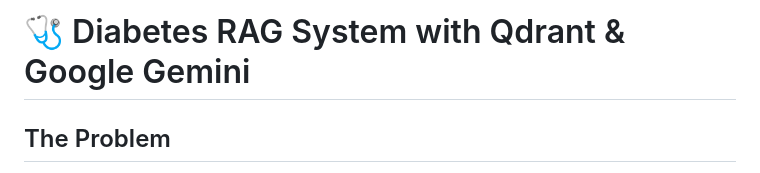
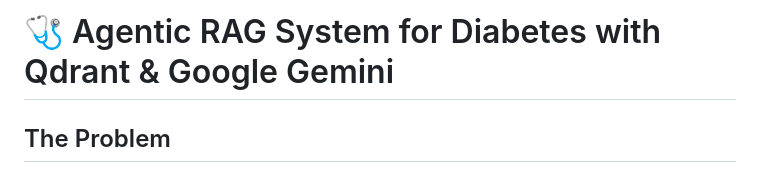
Before and after one commit to KalisoftAI/Qdrant-agent, a Markdown page: README.md, the part around the change. GitHub-like rendering.

```diff
--- a/README.md
+++ b/README.md
@@ -1,5 +1,5 @@
 
-# 🩺 Diabetes RAG System with Qdrant & Google Gemini
+# 🩺 Agentic RAG System for Diabetes with Qdrant & Google Gemini
 
 
 ## The Problem
```
